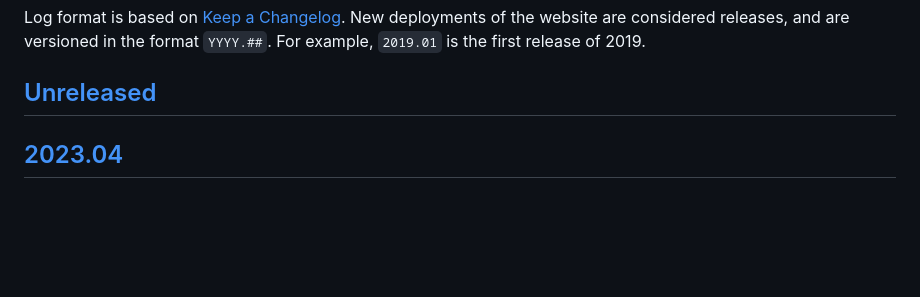
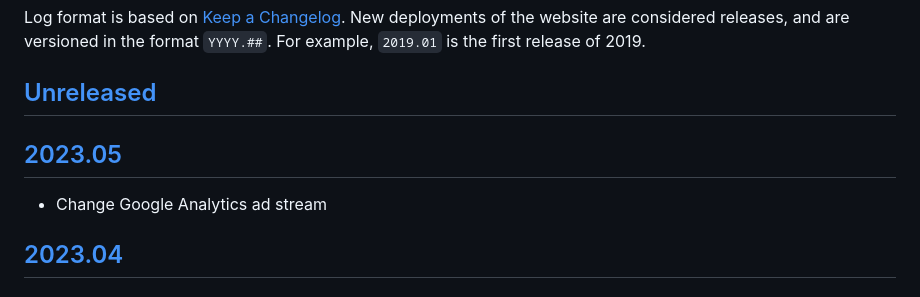
Before and after one commit to opticcyber/opticcyber.github.io, a Markdown page: CHANGELOG.md, the part around the change printed below. Rendered like a GitHub page; blank space fills up the shorter version.

Commit message:
Update changelog

```diff
--- a/CHANGELOG.md
+++ b/CHANGELOG.md
@@ -7,6 +7,10 @@ New deployments of the website are considered releases, and are versioned in the
 format `YYYY.##`. For example, `2019.01` is the first release of 2019.
 
 ## [Unreleased]
+
+## [2023.05]
+
+- Change Google Analytics ad stream
 
 ## [2023.04]
 
```
Also changed, not shown: other parts of CHANGELOG.md (+2 -1 lines).
